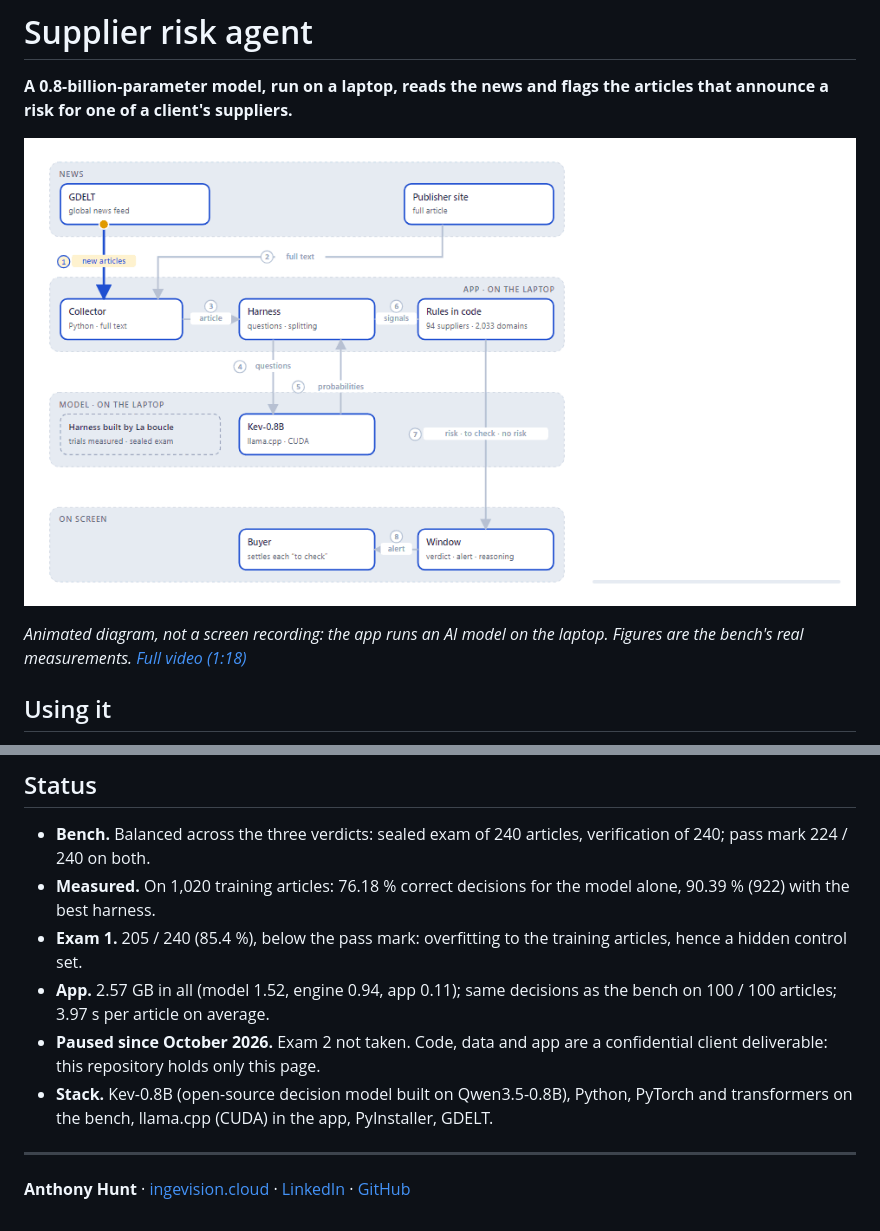
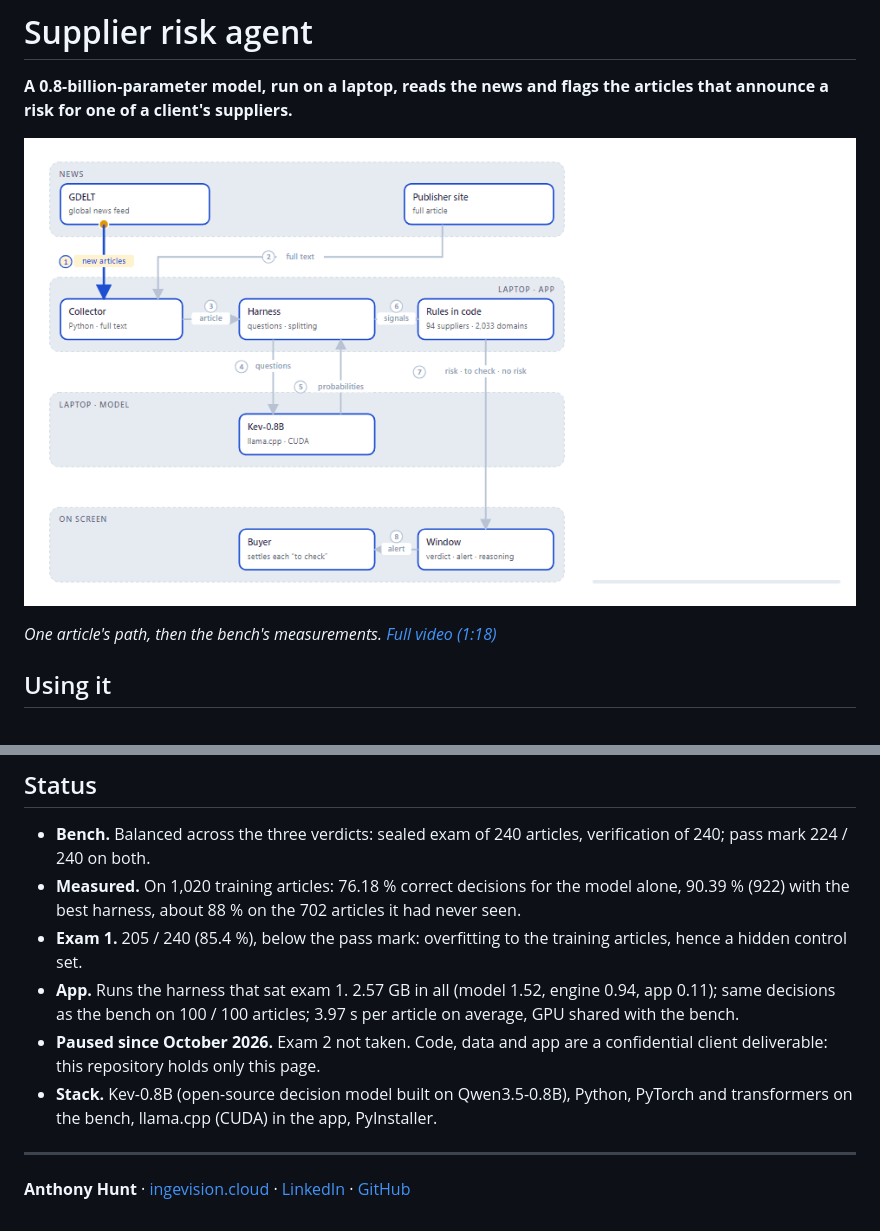
Before and after one commit to anthohunt/supplier-risk-agent-showcase, a Markdown page: README.md, 2 parts joined by grey strips. GitHub-like rendering; pictures changed too: docs/demo.gif.

```diff
--- a/README.md
+++ b/README.md
@@ -6,7 +6,7 @@
 
 [![Animated diagram: one article goes from the GDELT news feed through the collector, the harness, the Kev-0.8B model and the rules in code to the alert on screen, then the bench's real measurements (click for the full video)](docs/demo.gif)](https://drive.google.com/file/d/1FMFfoRbmpmj5kqtQE0tU73aXCwSu7vCI/view)
 
-*Animated diagram, not a screen recording: the app runs an AI model on the laptop. Figures are the bench's real measurements. [Full video (1:18)](https://drive.google.com/file/d/1FMFfoRbmpmj5kqtQE0tU73aXCwSu7vCI/view)*
+*One article's path, then the bench's measurements. [Full video (1:18)](https://drive.google.com/file/d/1FMFfoRbmpmj5kqtQE0tU73aXCwSu7vCI/view)*
 
 ## Using it
 
@@ -23,11 +23,11 @@
 ## Status
 
 - **Bench.** Balanced across the three verdicts: sealed exam of 240 articles, verification of 240; pass mark 224 / 240 on both.
-- **Measured.** On 1,020 training articles: 76.18 % correct decisions for the model alone, 90.39 % (922) with the best harness.
+- **Measured.** On 1,020 training articles: 76.18 % correct decisions for the model alone, 90.39 % (922) with the best harness, about 88 % on the 702 articles it had never seen.
 - **Exam 1.** 205 / 240 (85.4 %), below the pass mark: overfitting to the training articles, hence a hidden control set.
-- **App.** 2.57 GB in all (model 1.52, engine 0.94, app 0.11); same decisions as the bench on 100 / 100 articles; 3.97 s per article on average.
+- **App.** Runs the harness that sat exam 1. 2.57 GB in all (model 1.52, engine 0.94, app 0.11); same decisions as the bench on 100 / 100 articles; 3.97 s per article on average, GPU shared with the bench.
 - **Paused since October 2026.** Exam 2 not taken. Code, data and app are a confidential client deliverable: this repository holds only this page.
-- **Stack.** Kev-0.8B (open-source decision model built on Qwen3.5-0.8B), Python, PyTorch and transformers on the bench, llama.cpp (CUDA) in the app, PyInstaller, GDELT.
+- **Stack.** Kev-0.8B (open-source decision model built on Qwen3.5-0.8B), Python, PyTorch and transformers on the bench, llama.cpp (CUDA) in the app, PyInstaller.
 
 ---
 
```
Also changed, not shown: README.fr.md (+5 -5 lines), docs/demo.fr.gif (added), 2 other files.
